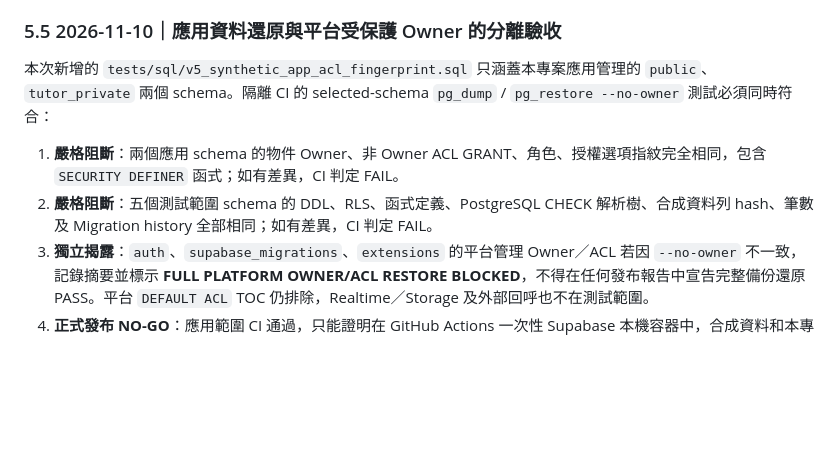
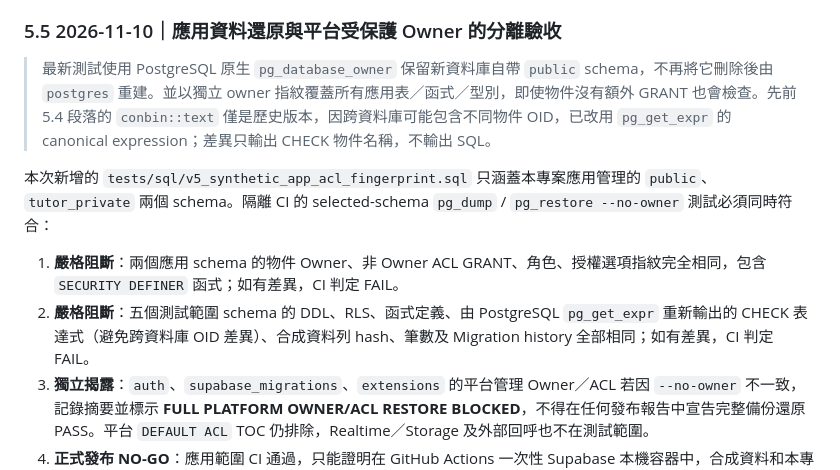
Before and after one commit to zhichiangai/tutor-app, a Markdown page: docs/v5/V5_4_PRODUCTION_RESTORE_AND_ROLLOUT_RUNBOOK_20261106.md, the part around the change. Rendered like a GitHub page; blank space fills up the shorter version.

Commit message:
docs(v5): document native public ownership and canonical CHECK restore comparison

```diff
--- a/docs/v5/V5_4_PRODUCTION_RESTORE_AND_ROLLOUT_RUNBOOK_20261106.md
+++ b/docs/v5/V5_4_PRODUCTION_RESTORE_AND_ROLLOUT_RUNBOOK_20261106.md
@@ -147,10 +147,12 @@
 
 ### 5.5 2026-11-10｜應用資料還原與平台受保護 Owner 的分離驗收
 
+> 最新測試使用 PostgreSQL 原生 `pg_database_owner` 保留新資料庫自帶 `public` schema，不再將它刪除後由 `postgres` 重建。並以獨立 owner 指紋覆蓋所有應用表／函式／型別，即使物件沒有額外 GRANT 也會檢查。先前 5.4 段落的 `conbin::text` 僅是歷史版本，因跨資料庫可能包含不同物件 OID，已改用 `pg_get_expr` 的 canonical expression；差異只輸出 CHECK 物件名稱，不輸出 SQL。
+
 本次新增的 `tests/sql/v5_synthetic_app_acl_fingerprint.sql` 只涵蓋本專案應用管理的 `public`、`tutor_private` 兩個 schema。隔離 CI 的 selected-schema `pg_dump` / `pg_restore --no-owner` 測試必須同時符合：
 
 1. **嚴格阻斷**：兩個應用 schema 的物件 Owner、非 Owner ACL GRANT、角色、授權選項指紋完全相同，包含 `SECURITY DEFINER` 函式；如有差異，CI 判定 FAIL。
-2. **嚴格阻斷**：五個測試範圍 schema 的 DDL、RLS、函式定義、PostgreSQL CHECK 解析樹、合成資料列 hash、筆數及 Migration history 全部相同；如有差異，CI 判定 FAIL。
+2. **嚴格阻斷**：五個測試範圍 schema 的 DDL、RLS、函式定義、由 PostgreSQL `pg_get_expr` 重新輸出的 CHECK 表達式（避免跨資料庫 OID 差異）、合成資料列 hash、筆數及 Migration history 全部相同；如有差異，CI 判定 FAIL。
 3. **獨立揭露**：`auth`、`supabase_migrations`、`extensions` 的平台管理 Owner／ACL 若因 `--no-owner` 不一致，記錄摘要並標示 **FULL PLATFORM OWNER/ACL RESTORE BLOCKED**，不得在任何發布報告中宣告完整備份還原 PASS。平台 `DEFAULT ACL` TOC 仍排除，Realtime／Storage 及外部回呼也不在測試範圍。
 4. **正式發布 NO-GO**：應用範圍 CI 通過，只能證明在 GitHub Actions 一次性 Supabase 本機容器中，合成資料和本專案自管物件可以還原。正式帳號、正式 Schema、平台完整 ACL、真實備份與還原、第三方通知均未驗證；正式 Migration／Main 合併／Production 部署仍需獨立授權。
 
```
